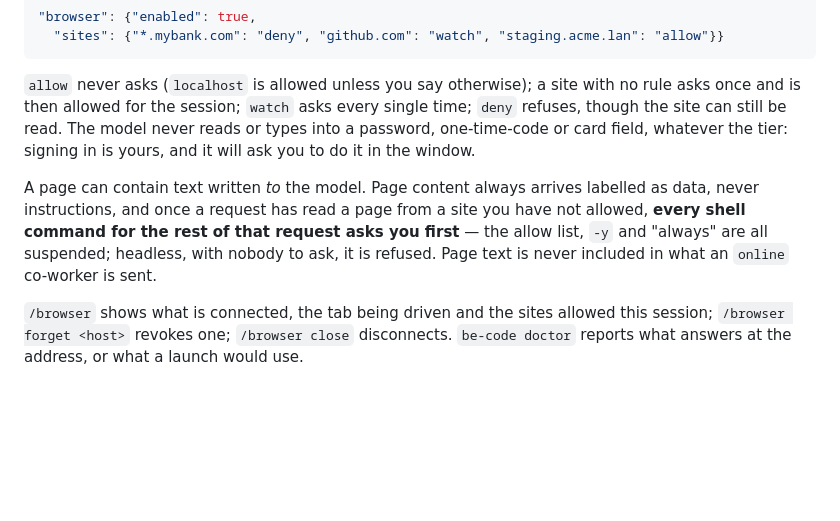
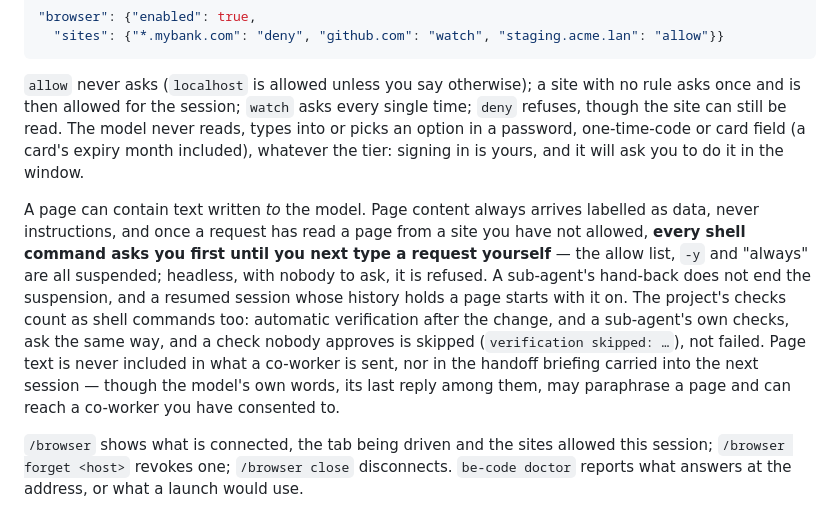
Before and after one commit to BE-AI-Research/be-code-redux, a Markdown page: README.md, the part around the change. Drawn GitHub-style; blank space fills up the shorter version.

```diff
--- a/README.md
+++ b/README.md
@@ -404,14 +404,21 @@ to happen. `browser.sites` sets a tier per host glob:
 
 `allow` never asks (`localhost` is allowed unless you say otherwise); a site with no rule asks
 once and is then allowed for the session; `watch` asks every single time; `deny` refuses, though
-the site can still be read. The model never reads or types into a password, one-time-code or
-card field, whatever the tier: signing in is yours, and it will ask you to do it in the window.
+the site can still be read. The model never reads, types into or picks an option in a password,
+one-time-code or card field (a card's expiry month included), whatever the tier: signing in is
+yours, and it will ask you to do it in the window.
 
 A page can contain text written *to* the model. Page content always arrives labelled as data,
 never instructions, and once a request has read a page from a site you have not allowed,
-**every shell command for the rest of that request asks you first** — the allow list, `-y` and
-"always" are all suspended; headless, with nobody to ask, it is refused. Page text is never
-included in what an `online` co-worker is sent.
+**every shell command asks you first until you next type a request yourself** — the allow list,
+`-y` and "always" are all suspended; headless, with nobody to ask, it is refused. A sub-agent's
+hand-back does not end the suspension, and a resumed session whose history holds a page starts
+with it on. The project's checks count as shell commands too: automatic verification after the
+change, and a sub-agent's own checks, ask the same way, and a check nobody approves is skipped
+(`verification skipped: …`), not failed. Page text is never included in what a co-worker is
+sent, nor in the handoff briefing carried into the next session — though the model's own words,
+its last reply among them, may paraphrase a page and can reach a co-worker you have consented
+to.
 
 `/browser` shows what is connected, the tab being driven and the sites allowed this session;
 `/browser forget <host>` revokes one; `/browser close` disconnects. `be-code doctor` reports what
```
Also changed, not shown: CHANGELOG.md (+10 -5 lines).
